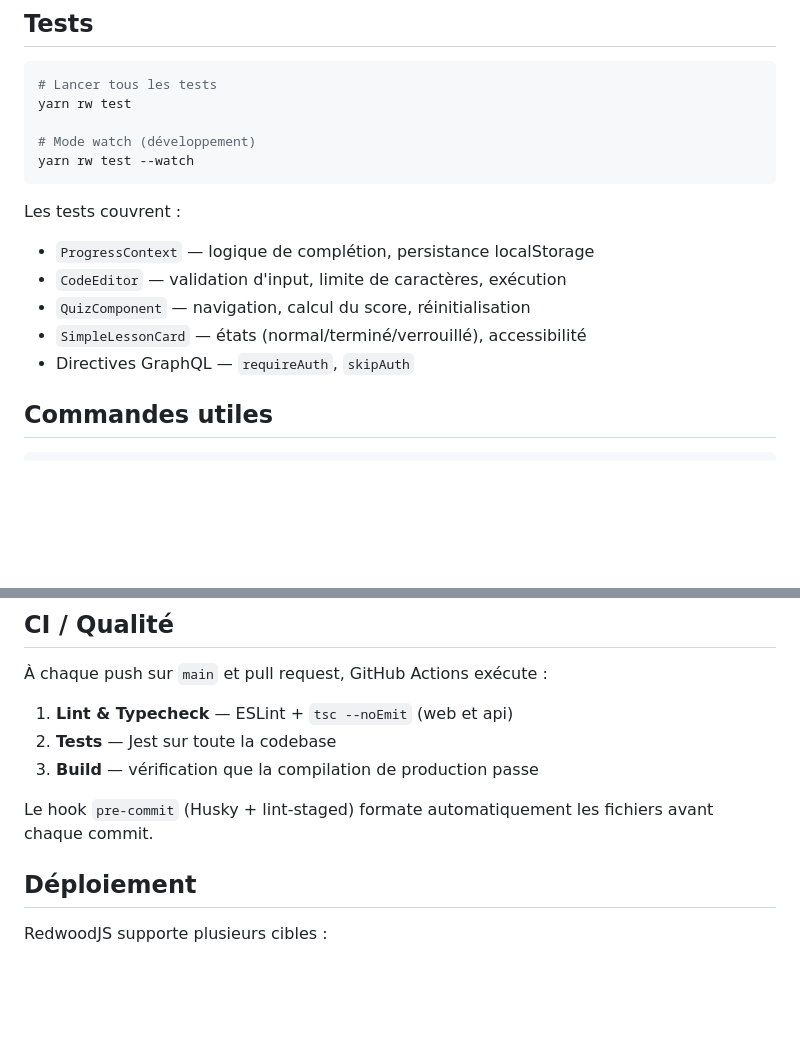
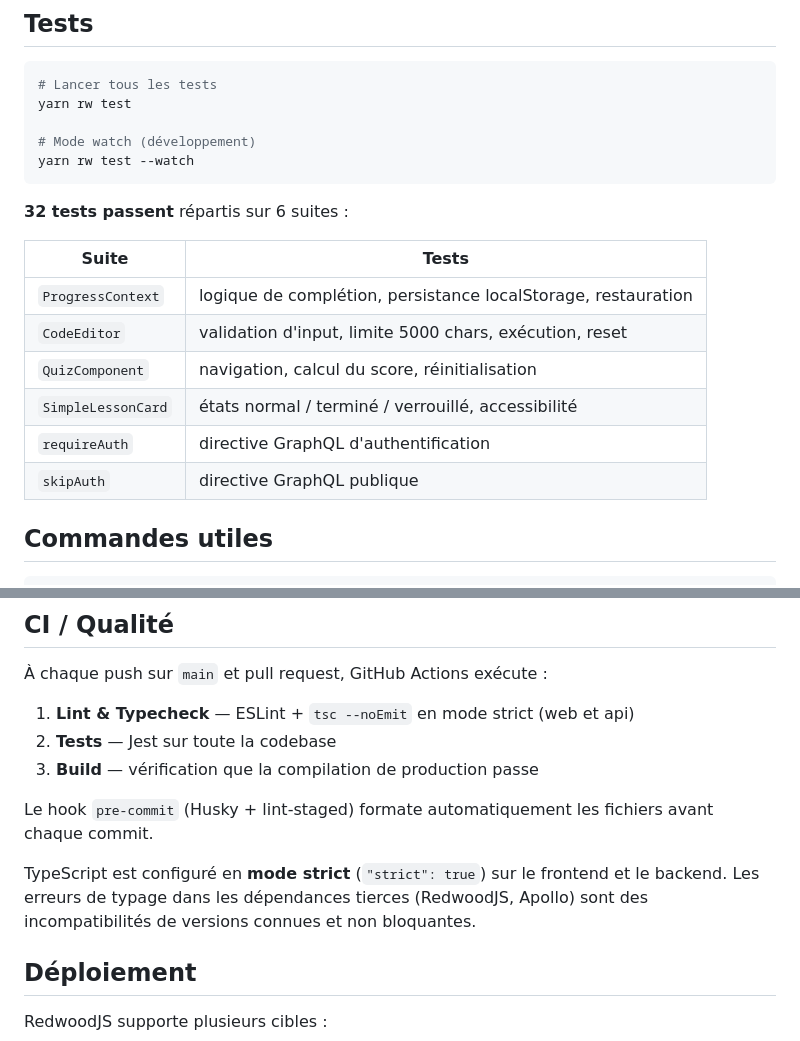
Before and after one commit to kevinbdx35/cours-redwood-vite, a Markdown page: README.md, 2 parts joined by grey strips. GitHub-like rendering; blank space fills up the shorter version.

Commit message:
docs: mise à jour README avec état réel du projet
- Badges tests (32 pass) et TypeScript strict
- Tableau détaillé des 6 suites de tests
- Précision sur le mode strict TS et les erreurs non bloquantes des libs tierces

Co-Authored-By: Claude Sonnet 4.6 <noreply@anthropic.com>

````diff
--- a/README.md
+++ b/README.md
@@ -128,13 +130,16 @@ yarn rw test
 yarn rw test --watch
 ```
 
-Les tests couvrent :
+**32 tests passent** répartis sur 6 suites :
 
-- `ProgressContext` — logique de complétion, persistance localStorage
-- `CodeEditor` — validation d'input, limite de caractères, exécution
-- `QuizComponent` — navigation, calcul du score, réinitialisation
-- `SimpleLessonCard` — états (normal/terminé/verrouillé), accessibilité
-- Directives GraphQL — `requireAuth`, `skipAuth`
+| Suite              | Tests                                                         |
+| ------------------ | ------------------------------------------------------------- |
+| `ProgressContext`  | logique de complétion, persistance localStorage, restauration |
+| `CodeEditor`       | validation d'input, limite 5000 chars, exécution, reset       |
+| `QuizComponent`    | navigation, calcul du score, réinitialisation                 |
+| `SimpleLessonCard` | états normal / terminé / verrouillé, accessibilité            |
+| `requireAuth`      | directive GraphQL d'authentification                          |
+| `skipAuth`         | directive GraphQL publique                                    |
 
 ## Commandes utiles
 
@@ -151,11 +156,13 @@ yarn rw --help       # Toutes les commandes disponibles
 
 À chaque push sur `main` et pull request, GitHub Actions exécute :
 
-1. **Lint & Typecheck** — ESLint + `tsc --noEmit` (web et api)
+1. **Lint & Typecheck** — ESLint + `tsc --noEmit` en mode strict (web et api)
 2. **Tests** — Jest sur toute la codebase
 3. **Build** — vérification que la compilation de production passe
 
 Le hook `pre-commit` (Husky + lint-staged) formate automatiquement les fichiers avant chaque commit.
+
+TypeScript est configuré en **mode strict** (`"strict": true`) sur le frontend et le backend. Les erreurs de typage dans les dépendances tierces (RedwoodJS, Apollo) sont des incompatibilités de versions connues et non bloquantes.
 
 ## Déploiement
 
````
Also changed, not shown: other parts of README.md (+2 -0 lines).
